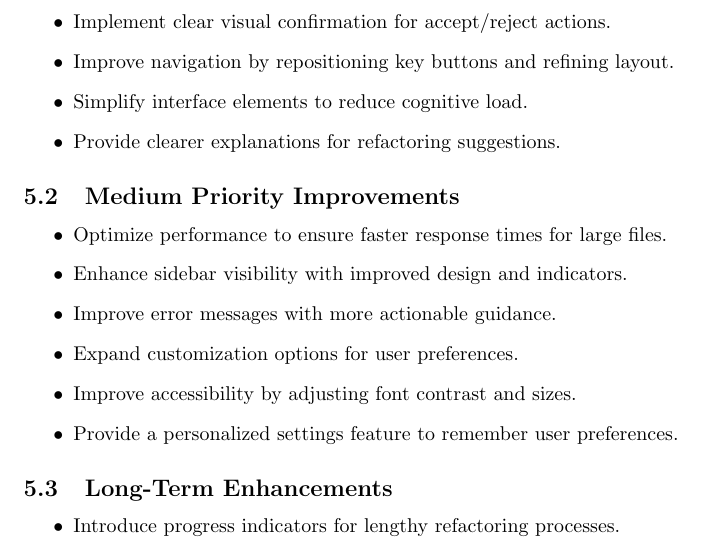
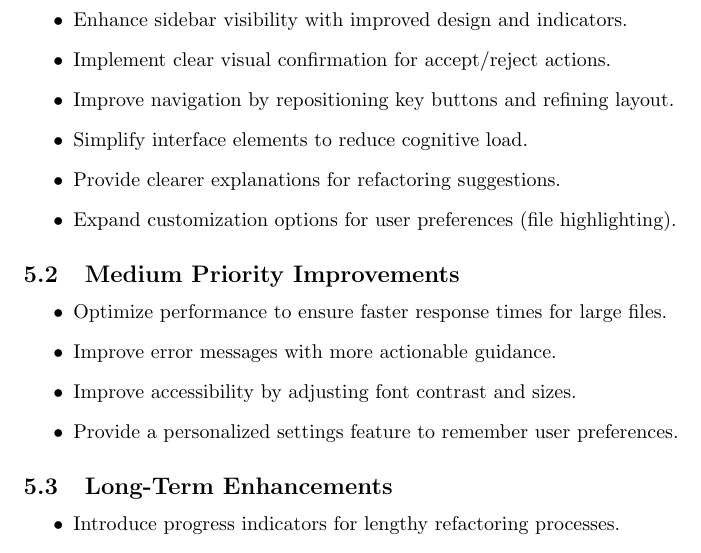
Before and after one commit to ssm-lab/capstone--source-code-optimizer, a LaTeX document (docs/Extras/UsabilityTesting/UsabilityTestingReport.tex): part of page 20 of 35, cut so that both start at the same text. Compiled offline with pdfLaTeX.

Commit message:
Changed some issues to high priority for utr (#535)

```diff
--- a/docs/Extras/UsabilityTesting/UsabilityTestingReport.tex
+++ b/docs/Extras/UsabilityTesting/UsabilityTestingReport.tex
@@ -682,18 +682,18 @@ Addressing these usability concerns will help ensure a smoother and more intuiti
 
 \subsection{High Priority Fixes}
 \begin{itemize}
+\item Enhance sidebar visibility with improved design and indicators.
 \item Implement clear visual confirmation for accept/reject actions.
 \item Improve navigation by repositioning key buttons and refining layout.
 \item Simplify interface elements to reduce cognitive load.
 \item Provide clearer explanations for refactoring suggestions.
+\item Expand customization options for user preferences (file highlighting).
 \end{itemize}
 
 \subsection{Medium Priority Improvements}
 \begin{itemize}
 \item Optimize performance to ensure faster response times for large files.
-\item Enhance sidebar visibility with improved design and indicators.
 \item Improve error messages with more actionable guidance.
-\item Expand customization options for user preferences.
 \item Improve accessibility by adjusting font contrast and sizes.
 \item Provide a personalized settings feature to remember user preferences.
 \end{itemize}
```
